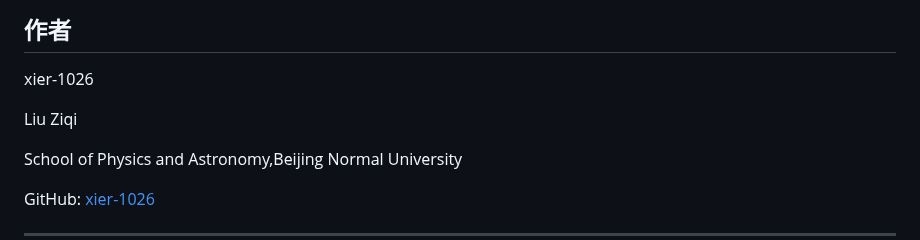
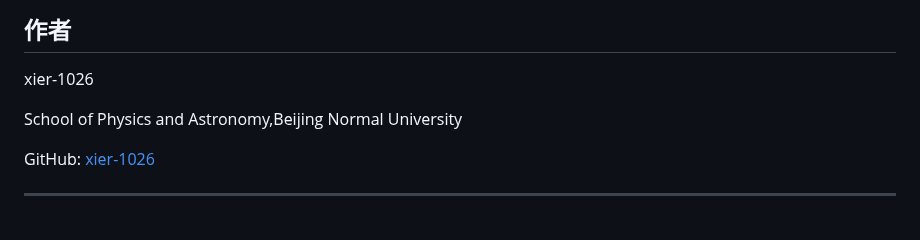
Before and after one commit to xier-1026/unofficial-BNU-beamer-theme-template-main, a Markdown page: README.md, the part around the change. Drawn GitHub-style; blank space fills up the shorter version.

Commit message:
Update authors section in README.md
Removed Liu Ziqi from the authors section.

```diff
--- a/README.md
+++ b/README.md
@@ -104,8 +104,6 @@
 
 xier-1026
 
-Liu Ziqi
-
 School of Physics and Astronomy,Beijing Normal University
 
 GitHub: [xier-1026](https://github.com/xier-1026)
```
